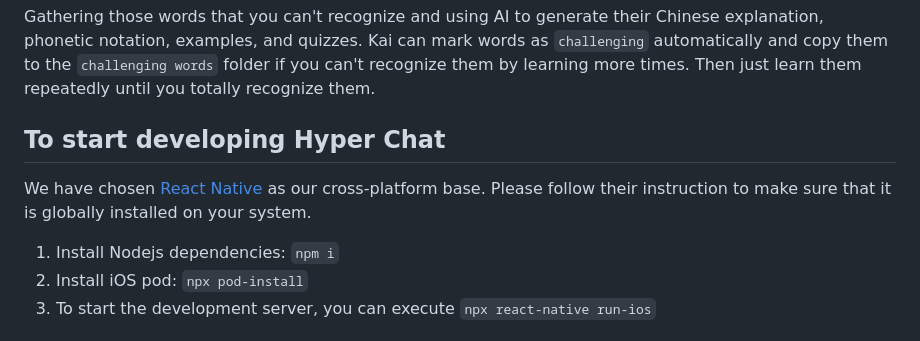
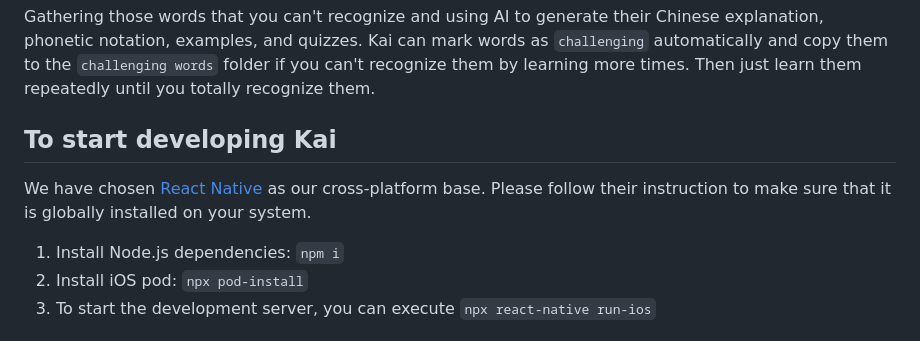
Before and after one commit to YanceyOfficial/kai, a Markdown page: README.md, the part around the change. GitHub-like rendering.

Commit message:
chore: update docs

```diff
--- a/README.md
+++ b/README.md
@@ -15,11 +15,11 @@ Flashcards APP using AI for learning words.
 
 Gathering those words that you can't recognize and using AI to generate their Chinese explanation, phonetic notation, examples, and quizzes. Kai can mark words as `challenging` automatically and copy them to the `challenging words` folder if you can't recognize them by learning more times. Then just learn them repeatedly until you totally recognize them.
 
-## To start developing Hyper Chat
+## To start developing Kai
 
 We have chosen [React Native](https://reactnative.dev/) as our cross-platform base. Please follow their instruction to make sure that it is globally installed on your system.
 
-1. Install Nodejs dependencies: `npm i`
+1. Install Node.js dependencies: `npm i`
 2. Install iOS pod: `npx pod-install`
 3. To start the development server, you can execute `npx react-native run-ios`
 
```
